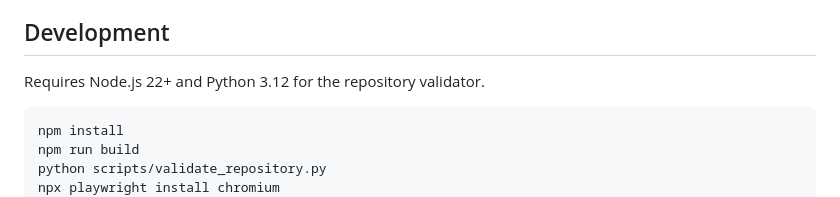
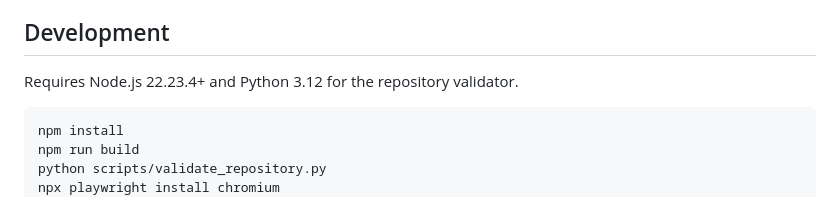
Before and after one commit to LowcountryDigitalWorks/lowcountrydigitalworks.com, a Markdown page: README.md, the part around the change. Rendered like a GitHub page.

Commit message:
Docs: record Astro 7.4.2 Node floor

````diff
--- a/README.md
+++ b/README.md
@@ -62,7 +62,7 @@ Pages CMS is only a future candidate for a friendlier editing UI. It is not curr
 
 ## Development
 
-Requires Node.js 22+ and Python 3.12 for the repository validator.
+Requires Node.js 22.23.4+ and Python 3.12 for the repository validator.
 
 ```bash
 npm install
````
